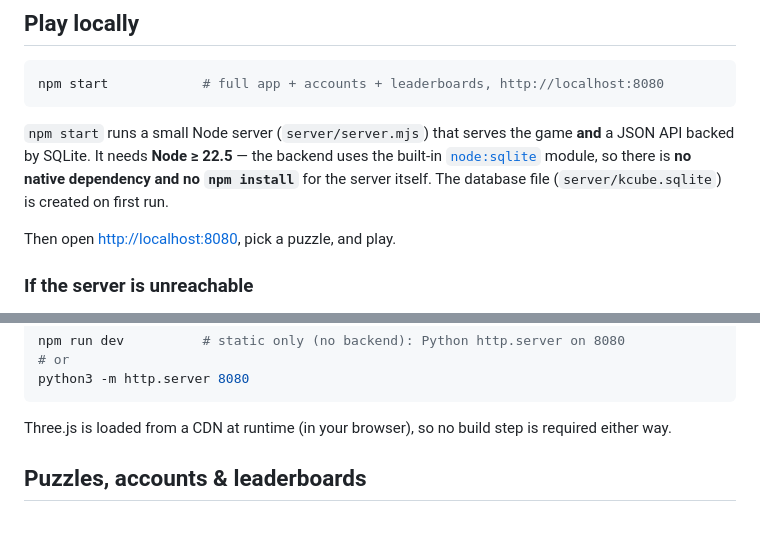
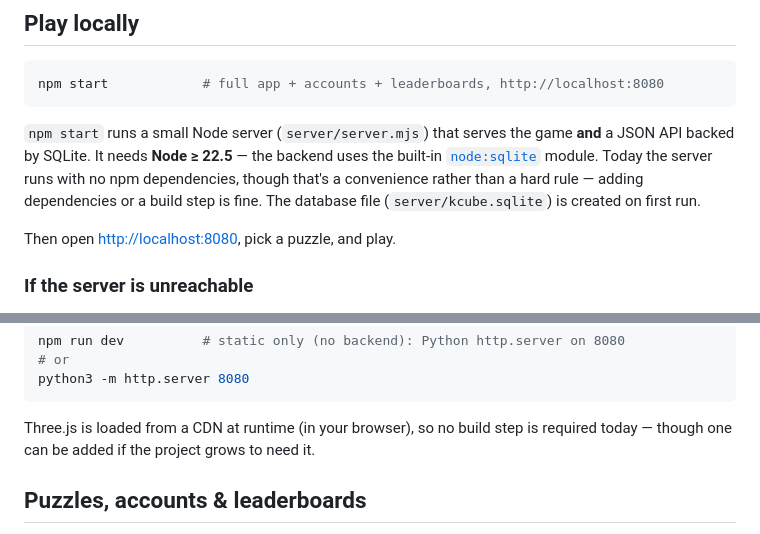
Before and after one commit to Carreau/kCubeGL, a Markdown page: README.md, 2 parts joined by grey strips. Rendered like a GitHub page.

````diff
--- a/README.md
+++ b/README.md
@@ -16,9 +16,10 @@ npm start            # full app + accounts + leaderboards, http://localhost:8080
 
 `npm start` runs a small Node server (`server/server.mjs`) that serves the game
 **and** a JSON API backed by SQLite. It needs **Node ≥ 22.5** — the backend uses
-the built-in [`node:sqlite`](https://nodejs.org/api/sqlite.html) module, so there
-is **no native dependency and no `npm install`** for the server itself. The
-database file (`server/kcube.sqlite`) is created on first run.
+the built-in [`node:sqlite`](https://nodejs.org/api/sqlite.html) module. Today the
+server runs with no npm dependencies, though that's a convenience rather than a
+hard rule — adding dependencies or a build step is fine. The database file
+(`server/kcube.sqlite`) is created on first run.
 
 Then open <http://localhost:8080>, pick a puzzle, and play.
 
@@ -38,7 +39,7 @@ python3 -m http.server 8080
 ```
 
 Three.js is loaded from a CDN at runtime (in your browser), so no build step is
-required either way.
+required today — though one can be added if the project grows to need it.
 
 ## Puzzles, accounts & leaderboards
 
````
Also changed, not shown: CLAUDE.md (+4 -4 lines), DEPLOY.md (+4 -2 lines).
